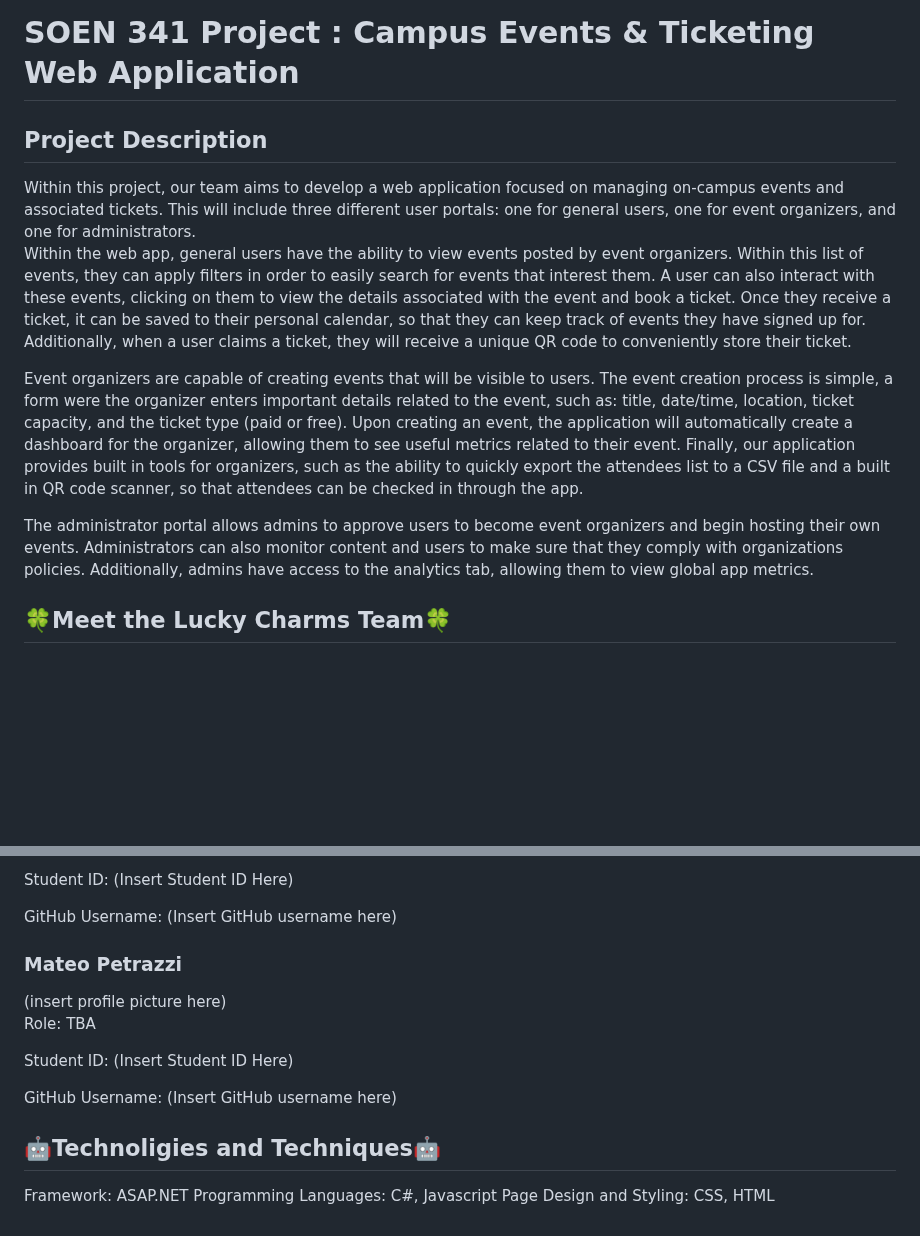
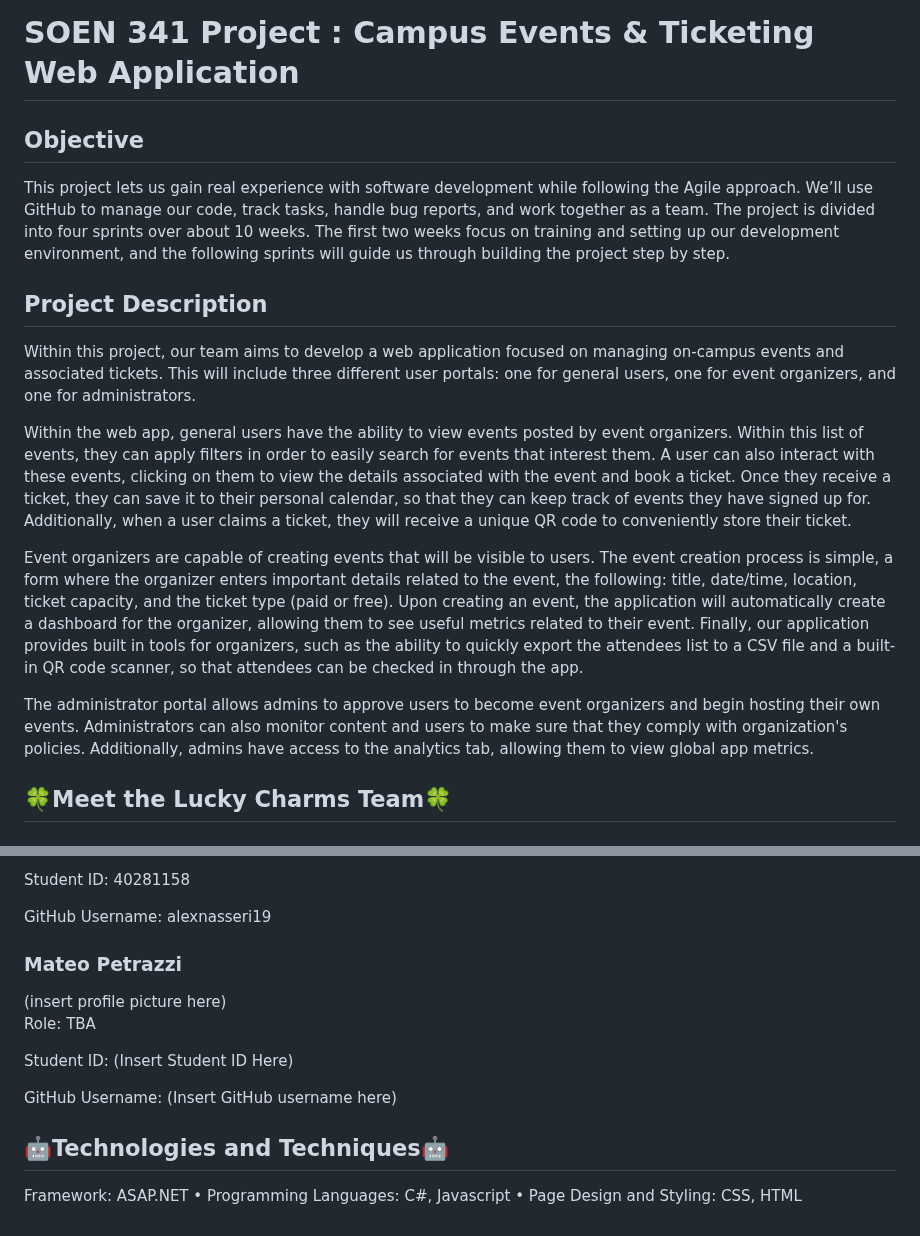
Before and after one commit to MagnusBigras/SOEN341_Project_LuckyCharms, a Markdown page: README.md, 2 parts joined by grey strips. Drawn GitHub-style; blank space fills up the shorter version.

Commit message:
Update README.md
I added my student ID number, GitHub username, and profile picture to the README. I also introduced an "Objective" section at the top to outline the project's purpose. To improve readability, I adjusted the layout by breaking up some text into paragraphs. In the "Technologies Used" section, I added bullet-like symbols (•) to separate existing categories for better clarity. Lastly, I made minor grammar corrections throughout the file.

```diff
--- a/README.md
+++ b/README.md
@@ -1,13 +1,17 @@
 # SOEN 341 Project : Campus Events & Ticketing Web Application
 
+<h2>Objective</h2>
+This project lets us gain real experience with software development while following the Agile approach. We’ll use GitHub to manage our code, track tasks, handle bug reports, and work together as a team. The project is divided into four sprints over about 10 weeks. The first two weeks focus on training and setting up our development environment, and the following sprints will guide us through building the project step by step.
+
 <h2>Project Description</h2>
-Within this project, our team aims to develop a web application focused on managing on-campus events and associated tickets. This will include three different user portals: one for general users, one for event organizers, and one for administrators.
+<p>Within this project, our team aims to develop a web application focused on managing on-campus events and associated tickets. This will include three different user portals: one for general users, one for event organizers, and one for administrators.</p>
 
-Within the web app, general users have the ability to view events posted by event organizers. Within this list of events, they can apply filters in order to easily search for events that interest them. A user can also interact with these events, clicking on them to view the details associated with the event and book a ticket. Once they receive a ticket, it can be saved to their personal calendar, so that they can keep track of events they have signed up for. Additionally, when a user claims a ticket, they will receive a unique QR code to conveniently store their ticket.
+<p>Within the web app, general users have the ability to view events posted by event organizers. Within this list of events, they can apply filters in order to easily search for events that interest them. A user can also interact with these events, clicking on them to view the details associated with the event and book a ticket. Once they receive a ticket, they can save it to their personal calendar, so that they can keep track of events they have signed up for. Additionally, when a user claims a ticket, they will receive a unique QR code to conveniently store their ticket.</p>
 
-Event organizers are capable of creating events that will be visible to users. The event creation process is simple, a form were the organizer enters important details related to the event, such as: title, date/time, location, ticket capacity, and the ticket type (paid or free). Upon creating an event, the application will automatically create a dashboard for the organizer, allowing them to see useful metrics related to their event. Finally, our application provides built in tools for organizers, such as the ability to quickly export the attendees list to a CSV file and a built in QR code scanner, so that attendees can be checked in through the app.
+<p>Event organizers are capable of creating events that will be visible to users. The event creation process is simple, a form where the organizer enters important details related to the event, the following: title, date/time, location, ticket capacity, and the ticket type (paid or free). Upon creating an event, the application will automatically create a dashboard for the organizer, allowing them to see useful metrics related to their event. Finally, our application provides built in tools for organizers, such as the ability to quickly export the attendees list to a CSV file and a built-in QR code scanner, so that attendees can be checked in through the app.</p>
 
-The administrator portal allows admins to approve users to become event organizers and begin hosting their own events. Administrators can also monitor content and users to make sure that they comply with organizations policies. Additionally, admins have access to the analytics tab, allowing them to view global app metrics.
+<p>The administrator portal allows admins to approve users to become event organizers and begin hosting their own events. Administrators can also monitor content and users to make sure that they comply with organization's policies. Additionally, admins have access to the analytics tab, allowing them to view global app metrics.</p>
+
 
 <h2>🍀Meet the Lucky Charms Team🍀</h2>
 
@@ -75,9 +79,9 @@ GitHub Username: (Insert GitHub username here)
 
 Role: TBA
 
-Student ID: (Insert Student ID Here)
+Student ID: 40281158
 
-GitHub Username: (Insert GitHub username here)
+GitHub Username: alexnasseri19
 
 <h3>Mateo Petrazzi</h3>
 (insert profile picture here)
@@ -88,8 +92,6 @@ Student ID: (Insert Student ID Here)
 
 GitHub Username: (Insert GitHub username here)
 
-<h2>🤖Technoligies and Techniques🤖</h2>
+<h2>🤖Technologies and Techniques🤖</h2>
 
-Framework: ASAP.NET
-Programming Languages: C#, Javascript
-Page Design and Styling: CSS, HTML
+Framework: ASAP.NET • Programming Languages: C#, Javascript • Page Design and Styling: CSS, HTML
```
Also changed, not shown: other parts of README.md (+1 -1 lines).
